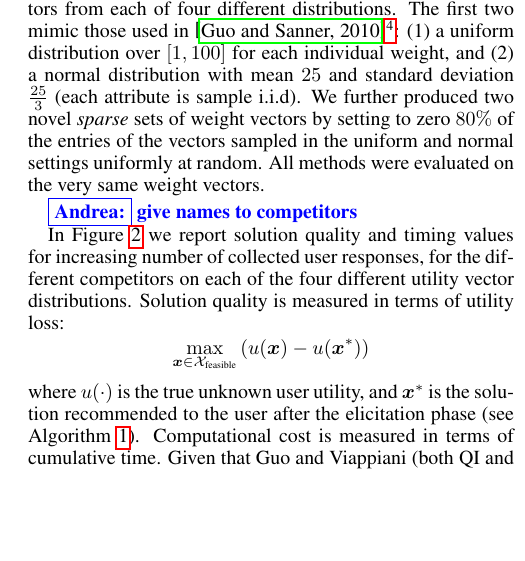
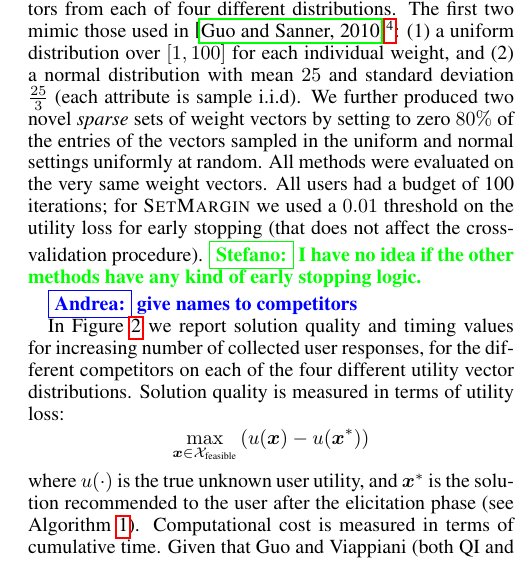
Before and after one commit to stefanoteso/setmargin, a LaTeX paper (paper/ijcai16.tex): part of one column of page 5 of 9, cut so that both start at the same text, the shorter picture padded with empty space. Compiled offline with pdfLaTeX.

Commit message:
paper: describe early stopping for setmargin.

```diff
--- a/paper/ijcai16.tex
+++ b/paper/ijcai16.tex
@@ -652,7 +652,11 @@ standard deviation $\frac{25}{3}$ (each attribute is sample i.i.d).
 We further produced two novel
 {\em sparse} sets of weight vectors by setting to zero $80\%$ of the entries of the
 vectors sampled in the uniform and normal settings uniformly at random.
-All methods were evaluated on the very same weight vectors.
+All methods were evaluated on the very same weight vectors. All users had
+a budget of 100 iterations; for {\sc SetMargin} we used a $0.01$
+threshold on the utility loss for early stopping (that does not affect the
+cross-validation procedure). \stefano{I have no idea if the other methods
+have any kind of early stopping logic.}
 
 \andrea{give names to competitors}
 
```
